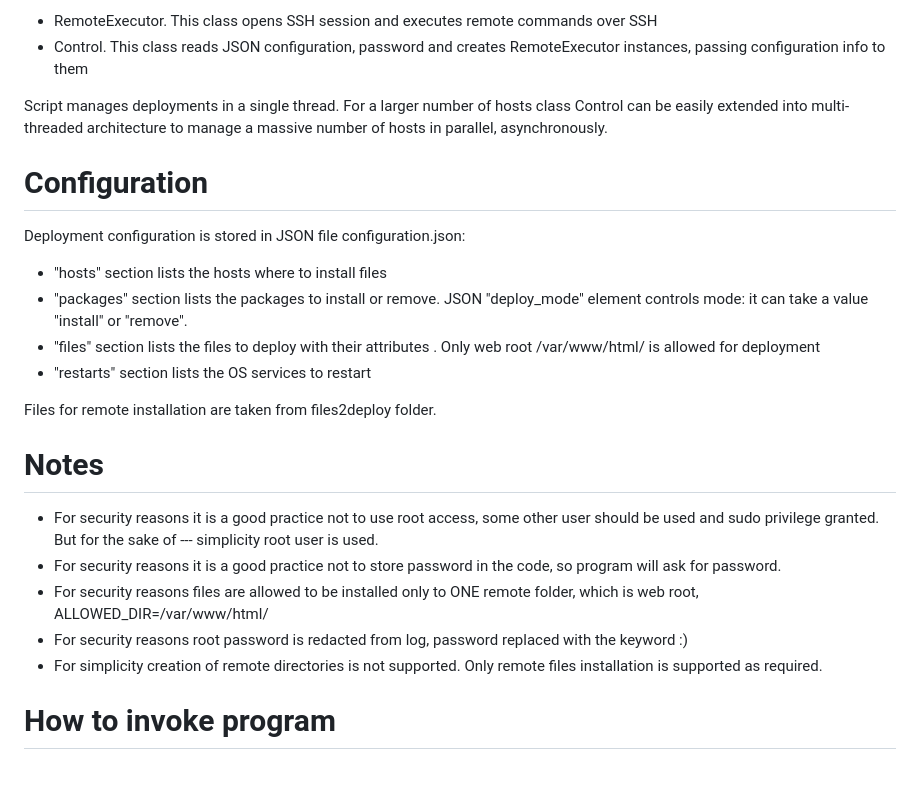
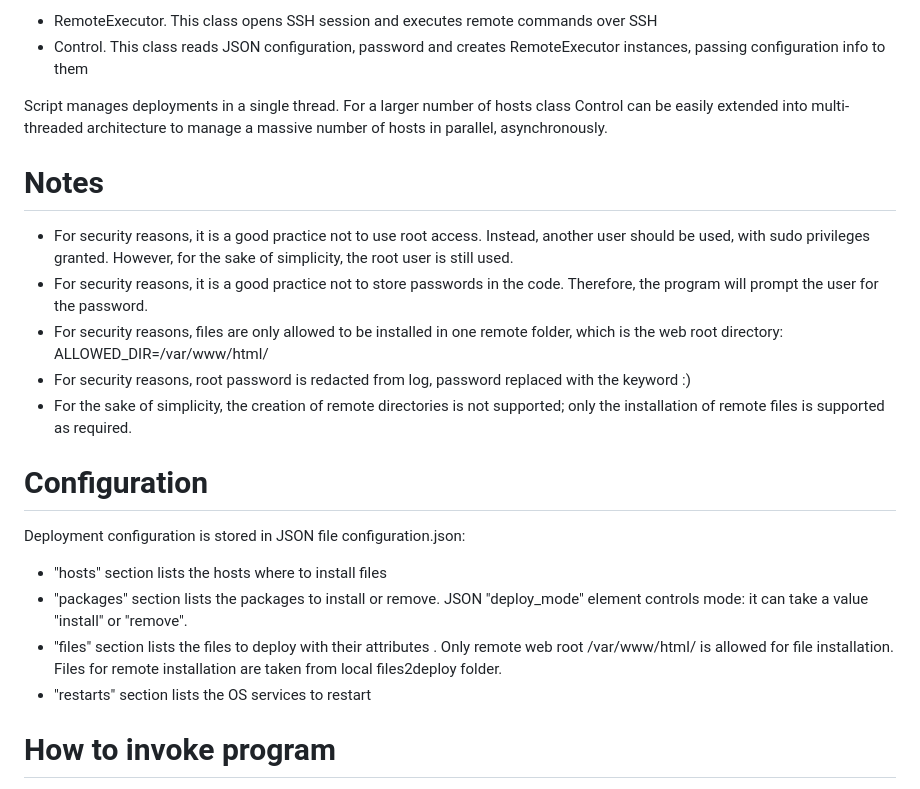
Before and after one commit to skaosYan/remote_deploy, a Markdown page: README.md, the part around the change. GitHub-like rendering.

Commit message:
Added improvements to readme

````diff
--- a/README.md
+++ b/README.md
@@ -18,22 +18,22 @@ Two Python classes handle the workflow:
 
 Script manages deployments in a single thread. For a larger number of hosts class Control can be easily extended into multi-threaded architecture to manage a massive number of hosts in parallel, asynchronously.
 
+# Notes
+- For security reasons, it is a good practice not to use root access. Instead, another user should be used, with sudo privileges granted. However, for the sake of simplicity, the root user is still used.
+- For security reasons, it is a good practice not to store passwords in the code. Therefore, the program will prompt the user for the password.
+- For security reasons, files are only allowed to be installed in one remote folder, which is the web root directory: ALLOWED_DIR=/var/www/html/
+- For security reasons, root password is redacted from log, password replaced with the keyword <censored> :)
+- For the sake of simplicity, the creation of remote directories is not supported; only the installation of remote files is supported as required.
+
+
 # Configuration
 
 Deployment configuration is stored in JSON file configuration.json:
 - "hosts" section lists the hosts where to install files
 - "packages" section lists the packages to install or remove. JSON "deploy_mode" element controls mode: it can take a value "install" or "remove".
-- "files" section lists the files to deploy with their attributes . Only web root /var/www/html/ is allowed for deployment
+- "files" section lists the files to deploy with their attributes . Only remote web root /var/www/html/ is allowed for file installation. Files for remote installation are taken from local files2deploy folder.
 - "restarts" section lists the OS services to restart
 
-Files for remote installation are taken from files2deploy folder.
-
-# Notes
-- For security reasons it is a good practice not to use root access, some other user should be used and sudo privilege granted. But for the sake of  --- simplicity root user is used.
-- For security reasons it is a good practice not to store password in the code, so program will ask for password.
-- For security reasons files are allowed to be installed only to ONE remote folder, which is web root, ALLOWED_DIR=/var/www/html/
-- For security reasons root password is redacted from log, password replaced with the keyword <censored> :)
-- For simplicity creation of remote directories is not supported. Only remote files installation is supported as required.
 
 # How to invoke program
   ```python3 remote.py```
````
